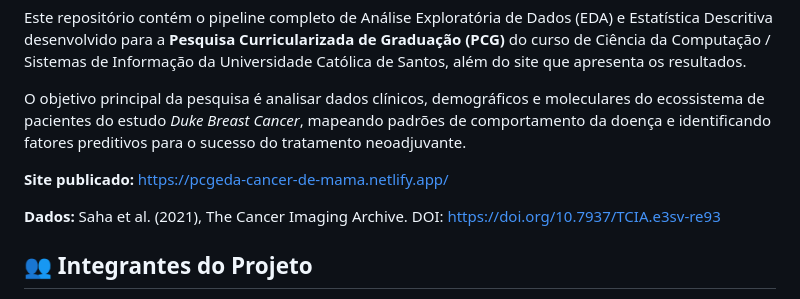
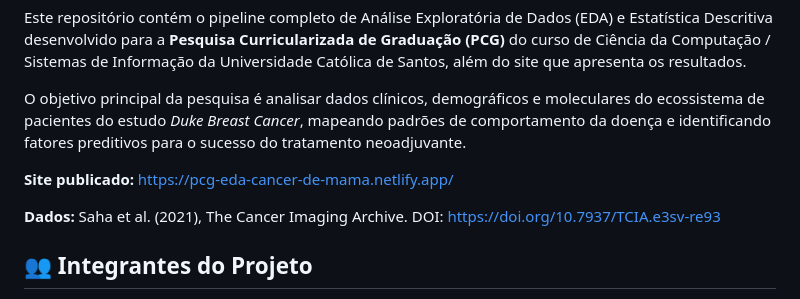
Before and after one commit to GustavoBritodev/pcg-analise-de-dados-cancer-de-mama, a Markdown page: README.md, the part around the change. Drawn GitHub-style.

Commit message:
docs: corrige link do site

```diff
--- a/README.md
+++ b/README.md
@@ -4,7 +4,7 @@ Este repositório contém o pipeline completo de Análise Exploratória de Dados
 
 O objetivo principal da pesquisa é analisar dados clínicos, demográficos e moleculares do ecossistema de pacientes do estudo *Duke Breast Cancer*, mapeando padrões de comportamento da doença e identificando fatores preditivos para o sucesso do tratamento neoadjuvante.
 
-**Site publicado:** https://pcgeda-cancer-de-mama.netlify.app/
+**Site publicado:** https://pcg-eda-cancer-de-mama.netlify.app/
 
 **Dados:** Saha et al. (2021), The Cancer Imaging Archive. DOI: https://doi.org/10.7937/TCIA.e3sv-re93
 
```
